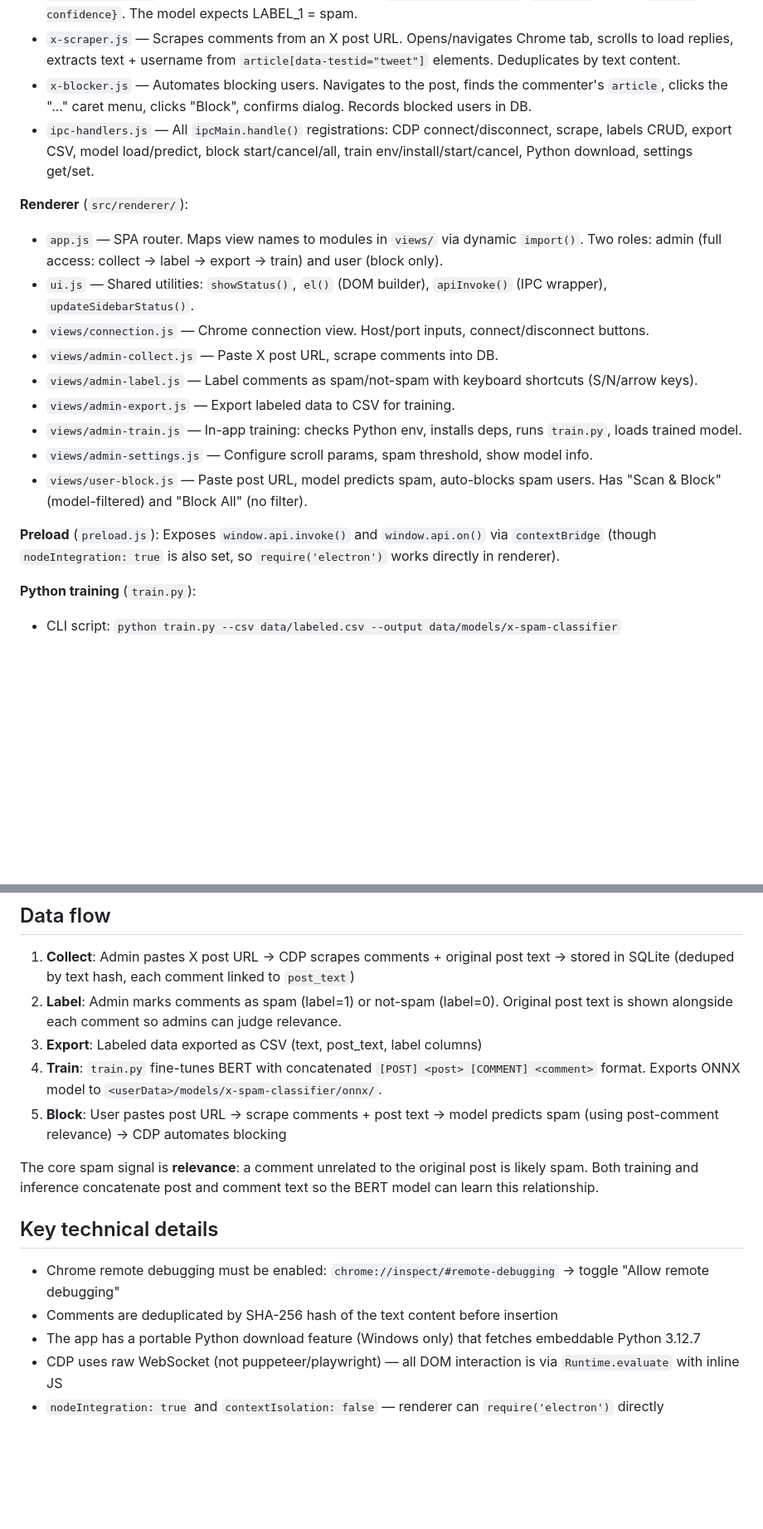
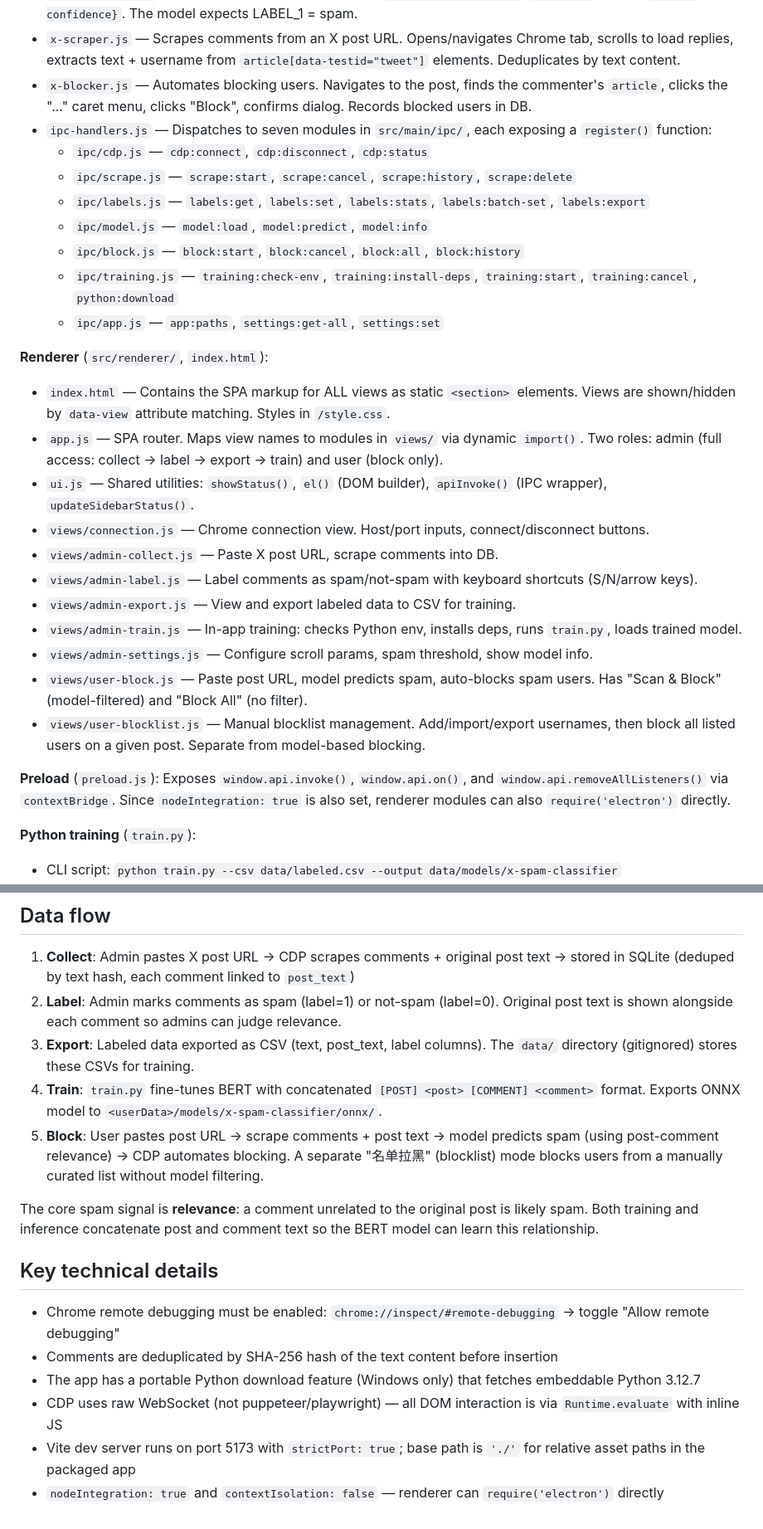
Before and after one commit to chuccp/x-filter, a Markdown page: CLAUDE.md, 2 parts joined by grey strips. Shown at 83% size. Drawn GitHub-style; blank space fills up the shorter version.

Commit message:
Update CLAUDE.md to reflect refactored IPC modules, new blocklist view, and current architecture
Co-Authored-By: Claude Opus 4.7 <noreply@anthropic.com>

```diff
--- a/CLAUDE.md
+++ b/CLAUDE.md
@@ -24,20 +26,29 @@ npm run preview  # Vite preview only
 - `model-manager.js` — Loads an ONNX BERT model via `@xenova/transformers`. `predict()` returns `{spam, confidence}`. The model expects LABEL_1 = spam.
 - `x-scraper.js` — Scrapes comments from an X post URL. Opens/navigates Chrome tab, scrolls to load replies, extracts text + username from `article[data-testid="tweet"]` elements. Deduplicates by text content.
 - `x-blocker.js` — Automates blocking users. Navigates to the post, finds the commenter's `article`, clicks the "..." caret menu, clicks "Block", confirms dialog. Records blocked users in DB.
-- `ipc-handlers.js` — All `ipcMain.handle()` registrations: CDP connect/disconnect, scrape, labels CRUD, export CSV, model load/predict, block start/cancel/all, train env/install/start/cancel, Python download, settings get/set.
+- `ipc-handlers.js` — Dispatches to seven modules in `src/main/ipc/`, each exposing a `register()` function:
+  - `ipc/cdp.js` — `cdp:connect`, `cdp:disconnect`, `cdp:status`
+  - `ipc/scrape.js` — `scrape:start`, `scrape:cancel`, `scrape:history`, `scrape:delete`
+  - `ipc/labels.js` — `labels:get`, `labels:set`, `labels:stats`, `labels:batch-set`, `labels:export`
+  - `ipc/model.js` — `model:load`, `model:predict`, `model:info`
+  - `ipc/block.js` — `block:start`, `block:cancel`, `block:all`, `block:history`
+  - `ipc/training.js` — `training:check-env`, `training:install-deps`, `training:start`, `training:cancel`, `python:download`
+  - `ipc/app.js` — `app:paths`, `settings:get-all`, `settings:set`
 
-**Renderer** (`src/renderer/`):
+**Renderer** (`src/renderer/`, `index.html`):
+- `index.html` — Contains the SPA markup for ALL views as static `<section>` elements. Views are shown/hidden by `data-view` attribute matching. Styles in `/style.css`.
 - `app.js` — SPA router. Maps view names to modules in `views/` via dynamic `import()`. Two roles: admin (full access: collect → label → export → train) and user (block only).
 - `ui.js` — Shared utilities: `showStatus()`, `el()` (DOM builder), `apiInvoke()` (IPC wrapper), `updateSidebarStatus()`.
 - `views/connection.js` — Chrome connection view. Host/port inputs, connect/disconnect buttons.
 - `views/admin-collect.js` — Paste X post URL, scrape comments into DB.
 - `views/admin-label.js` — Label comments as spam/not-spam with keyboard shortcuts (S/N/arrow keys).
-- `views/admin-export.js` — Export labeled data to CSV for training.
+- `views/admin-export.js` — View and export labeled data to CSV for training.
 - `views/admin-train.js` — In-app training: checks Python env, installs deps, runs `train.py`, loads trained model.
 - `views/admin-settings.js` — Configure scroll params, spam threshold, show model info.
 - `views/user-block.js` — Paste post URL, model predicts spam, auto-blocks spam users. Has "Scan & Block" (model-filtered) and "Block All" (no filter).
+- `views/user-blocklist.js` — Manual blocklist management. Add/import/export usernames, then block all listed users on a given post. Separate from model-based blocking.
 
-**Preload** (`preload.js`): Exposes `window.api.invoke()` and `window.api.on()` via `contextBridge` (though `nodeIntegration: true` is also set, so `require('electron')` works directly in renderer).
+**Preload** (`preload.js`): Exposes `window.api.invoke()`, `window.api.on()`, and `window.api.removeAllListeners()` via `contextBridge`. Since `nodeIntegration: true` is also set, renderer modules can also `require('electron')` directly.
 
 **Python training** (`train.py`):
 - CLI script: `python train.py --csv data/labeled.csv --output data/models/x-spam-classifier`
@@ -50,9 +61,9 @@ npm run preview  # Vite preview only
 
 1. **Collect**: Admin pastes X post URL → CDP scrapes comments + original post text → stored in SQLite (deduped by text hash, each comment linked to `post_text`)
 2. **Label**: Admin marks comments as spam (label=1) or not-spam (label=0). Original post text is shown alongside each comment so admins can judge relevance.
-3. **Export**: Labeled data exported as CSV (text, post_text, label columns)
+3. **Export**: Labeled data exported as CSV (text, post_text, label columns). The `data/` directory (gitignored) stores these CSVs for training.
 4. **Train**: `train.py` fine-tunes BERT with concatenated `[POST] <post> [COMMENT] <comment>` format. Exports ONNX model to `<userData>/models/x-spam-classifier/onnx/`.
-5. **Block**: User pastes post URL → scrape comments + post text → model predicts spam (using post-comment relevance) → CDP automates blocking
+5. **Block**: User pastes post URL → scrape comments + post text → model predicts spam (using post-comment relevance) → CDP automates blocking. A separate "名单拉黑" (blocklist) mode blocks users from a manually curated list without model filtering.
 
 The core spam signal is **relevance**: a comment unrelated to the original post is likely spam. Both training and inference concatenate post and comment text so the BERT model can learn this relationship.
 
@@ -62,4 +73,5 @@ The core spam signal is **relevance**: a comment unrelated to the original post
 - Comments are deduplicated by SHA-256 hash of the text content before insertion
 - The app has a portable Python download feature (Windows only) that fetches embeddable Python 3.12.7
 - CDP uses raw WebSocket (not puppeteer/playwright) — all DOM interaction is via `Runtime.evaluate` with inline JS
+- Vite dev server runs on port 5173 with `strictPort: true`; base path is `'./'` for relative asset paths in the packaged app
 - `nodeIntegration: true` and `contextIsolation: false` — renderer can `require('electron')` directly
```
Also changed, not shown: other parts of CLAUDE.md (+3 -1 lines).
